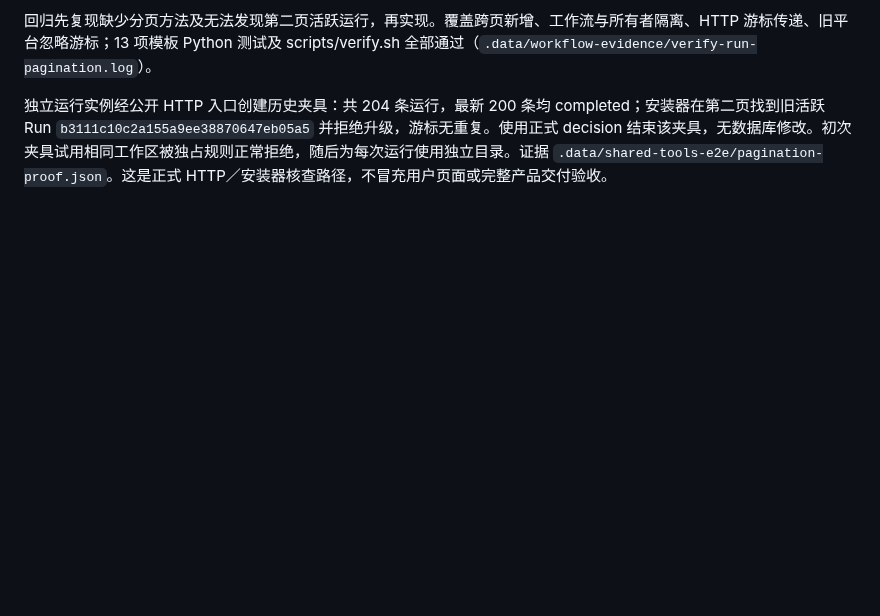
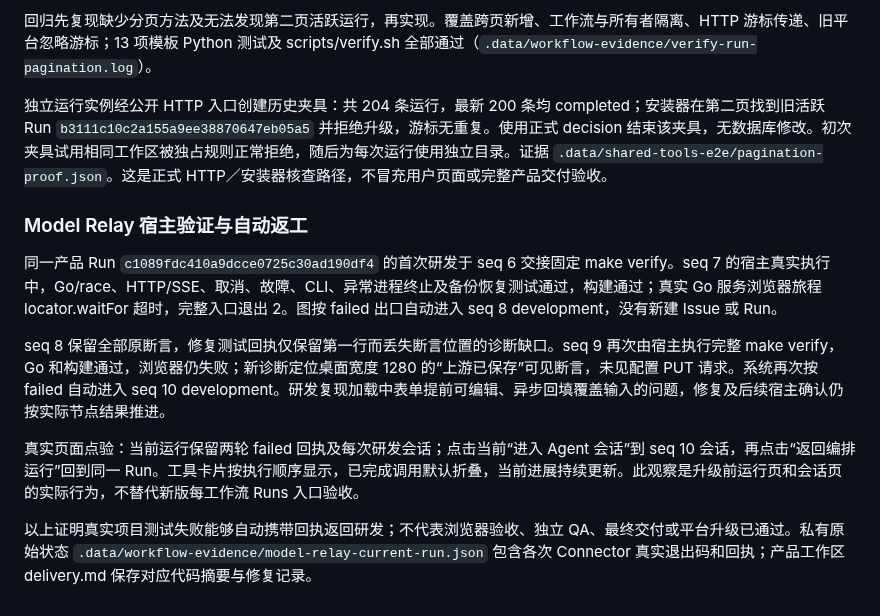
Before and after one commit to big91987/agent_platform, a Markdown page: docs/03-delivery/workflows-verification.md, the part around the change. Rendered like a GitHub page; blank space fills up the shorter version.

Commit message:
Record real product test failure and automatic rework evidence

```diff
--- a/docs/03-delivery/workflows-verification.md
+++ b/docs/03-delivery/workflows-verification.md
@@ -292,3 +292,13 @@ bug Run 的 report 最终回复通知在 GET 查重时遭遇 TLS 握手超时，
 回归先复现缺少分页方法及无法发现第二页活跃运行，再实现。覆盖跨页新增、工作流与所有者隔离、HTTP 游标传递、旧平台忽略游标；13 项模板 Python 测试及 scripts/verify.sh 全部通过（`.data/workflow-evidence/verify-run-pagination.log`）。
 
 独立运行实例经公开 HTTP 入口创建历史夹具：共 204 条运行，最新 200 条均 completed；安装器在第二页找到旧活跃 Run `b3111c10c2a155a9ee38870647eb05a5` 并拒绝升级，游标无重复。使用正式 decision 结束该夹具，无数据库修改。初次夹具试用相同工作区被独占规则正常拒绝，随后为每次运行使用独立目录。证据 `.data/shared-tools-e2e/pagination-proof.json`。这是正式 HTTP／安装器核查路径，不冒充用户页面或完整产品交付验收。
+
+### Model Relay 宿主验证与自动返工
+
+同一产品 Run `c1089fdc410a9dcce0725c30ad190df4` 的首次研发于 seq 6 交接固定 make verify。seq 7 的宿主真实执行中，Go/race、HTTP/SSE、取消、故障、CLI、异常进程终止及备份恢复测试通过，构建通过；真实 Go 服务浏览器旅程 locator.waitFor 超时，完整入口退出 2。图按 failed 出口自动进入 seq 8 development，没有新建 Issue 或 Run。
+
+seq 8 保留全部原断言，修复测试回执仅保留第一行而丢失断言位置的诊断缺口。seq 9 再次由宿主执行完整 make verify，Go 和构建通过，浏览器仍失败；新诊断定位桌面宽度 1280 的“上游已保存”可见断言，未见配置 PUT 请求。系统再次按 failed 自动进入 seq 10 development。研发复现加载中表单提前可编辑、异步回填覆盖输入的问题，修复及后续宿主确认仍按实际节点结果推进。
+
+真实页面点验：当前运行保留两轮 failed 回执及每次研发会话；点击当前“进入 Agent 会话”到 seq 10 会话，再点击“返回编排运行”回到同一 Run。工具卡片按执行顺序显示，已完成调用默认折叠，当前进展持续更新。此观察是升级前运行页和会话页的实际行为，不替代新版每工作流 Runs 入口验收。
+
+以上证明真实项目测试失败能够自动携带回执返回研发；不代表浏览器验收、独立 QA、最终交付或平台升级已通过。私有原始状态 `.data/workflow-evidence/model-relay-current-run.json` 包含各次 Connector 真实退出码和回执；产品工作区 delivery.md 保存对应代码摘要与修复记录。
```
